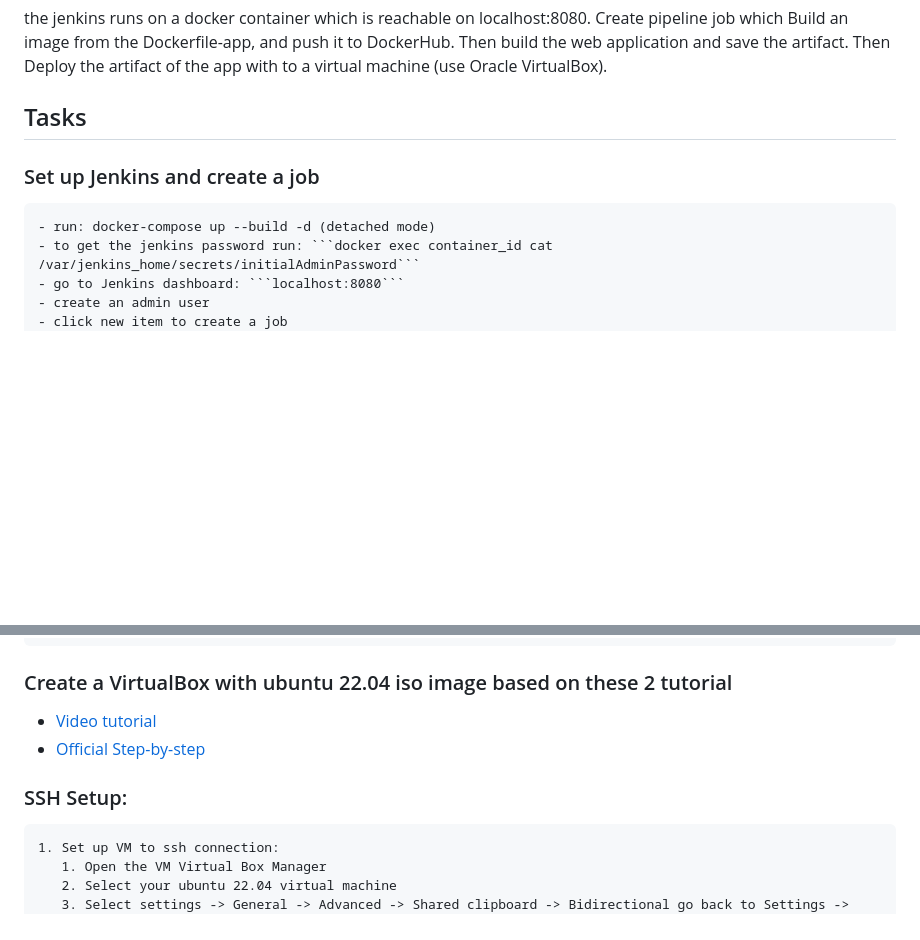
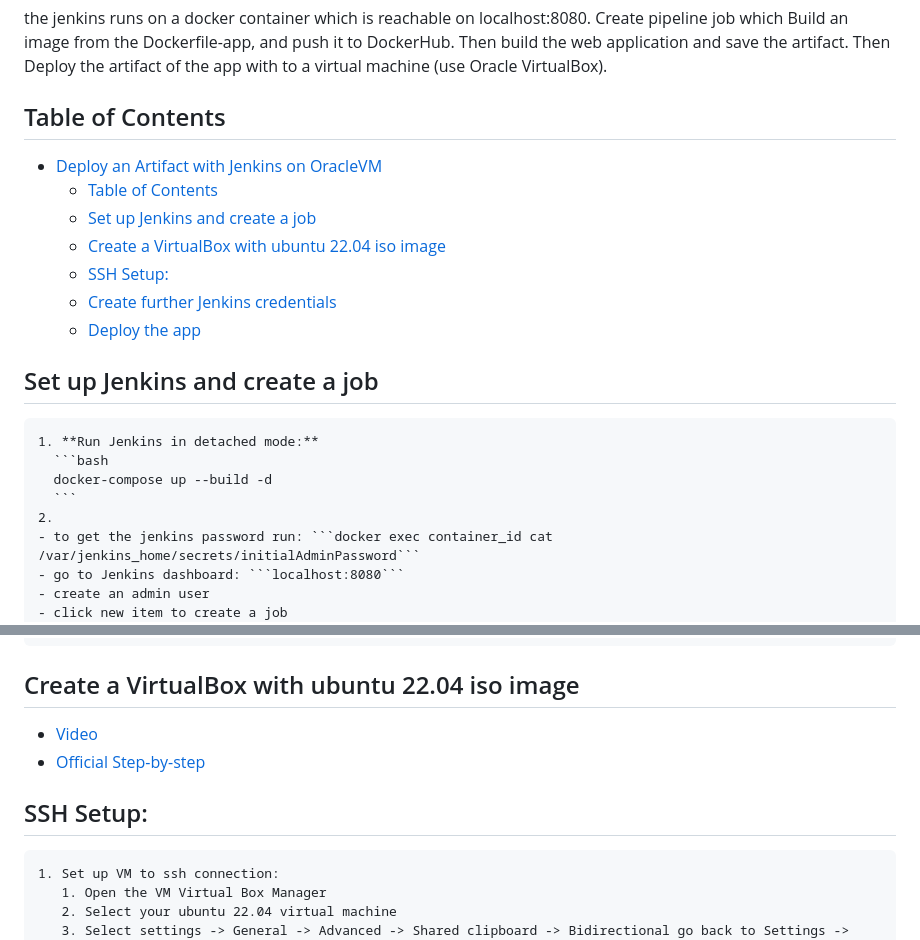
Before and after one commit to kovacsmate88/Jenkins-CICD-Docker-OracleVM, a Markdown page: README.md, 2 parts joined by grey strips. GitHub-like rendering; blank space fills up the shorter version.

````diff
--- a/README.md
+++ b/README.md
@@ -3,11 +3,24 @@
 the jenkins runs on a docker container which is reachable on localhost:8080. Create pipeline job which Build an image from the Dockerfile-app, and push it to DockerHub. Then build the web application and save the artifact. Then Deploy the artifact of the app with to a virtual machine (use Oracle VirtualBox).
 
 
-## Tasks
+## Table of Contents
 
-### Set up Jenkins and create a job
+- [Deploy an Artifact with Jenkins on OracleVM](#deploy-an-artifact-with-jenkins-on-oraclevm)
+  - [Table of Contents](#table-of-contents)
+  - [Set up Jenkins and create a job](#set-up-jenkins-and-create-a-job)
+  - [Create a VirtualBox with ubuntu 22.04 iso image](#create-a-virtualbox-with-ubuntu-2204-iso-image)
+  - [SSH Setup:](#ssh-setup)
+  - [Create further Jenkins credentials](#create-further-jenkins-credentials)
+  - [Deploy the app](#deploy-the-app)
 
-    - run: docker-compose up --build -d (detached mode)
+
+## Set up Jenkins and create a job
+
+    1. **Run Jenkins in detached mode:**
+      ```bash
+      docker-compose up --build -d
+      ```
+    2.
     - to get the jenkins password run: ```docker exec container_id cat /var/jenkins_home/secrets/initialAdminPassword```
     - go to Jenkins dashboard: ```localhost:8080```
     - create an admin user
@@ -26,12 +39,12 @@ the jenkins runs on a docker container which is reachable on localhost:8080. Cre
     - hit: Save
 
 
-### Create a VirtualBox with ubuntu 22.04 iso image based on these 2 tutorial
+## Create a VirtualBox with ubuntu 22.04 iso image
 
-   - [Video tutorial](https://youtu.be/nvdnQX9UkMY?si=4ZYKGq5R6lCtqlqZ)
+   - [Video](https://youtu.be/nvdnQX9UkMY?si=4ZYKGq5R6lCtqlqZ)
    - [Official Step-by-step](https://ubuntu.com/tutorials/how-to-run-ubuntu-desktop-on-a-virtual-machine-using-virtualbox#1-overview)
 
-### SSH Setup:
+## SSH Setup:
 
     1. Set up VM to ssh connection:
        1. Open the VM Virtual Box Manager
````
Also changed, not shown: other parts of README.md (+2 -2 lines).
